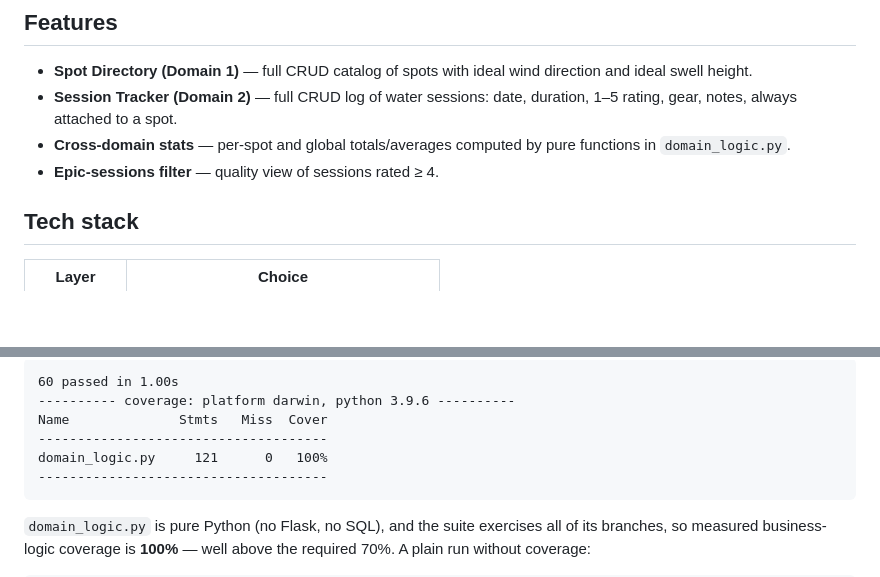
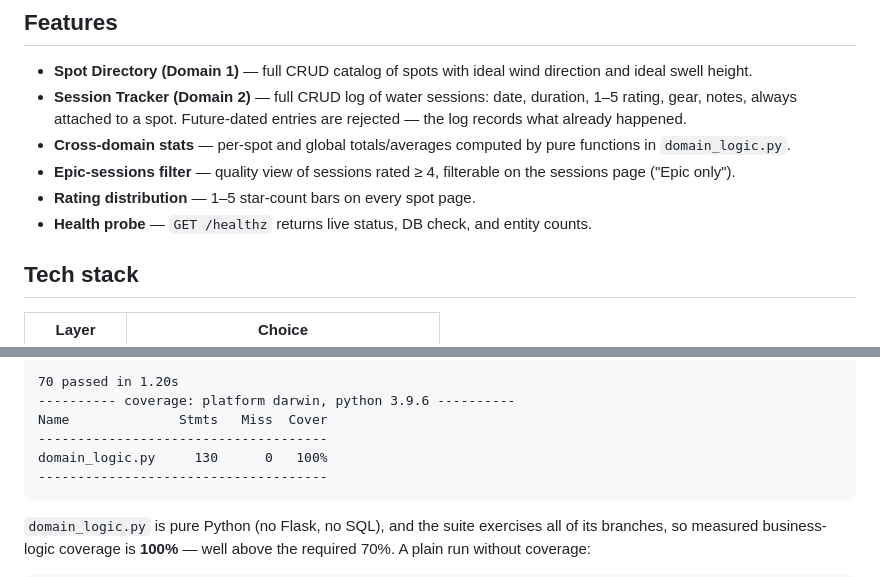
Before and after one commit to gustaveems/swellsync, a Markdown page: README.md, 2 parts joined by grey strips. Rendered like a GitHub page; blank space fills up the shorter version.

Commit message:
docs: sync feature list and coverage output with the tree
README features now include the /healthz probe (added 2026-10-06 but
never listed), future-date rejection, the epic-only filter, and the
rating distribution bars. Embedded coverage output refreshed to the
current tree: 70 tests passing, domain_logic.py 130/130 statements.

````diff
--- a/README.md
+++ b/README.md
@@ -10,9 +10,14 @@ deliberately free of external services.
   direction and ideal swell height.
 * **Session Tracker (Domain 2)** — full CRUD log of water sessions: date,
   duration, 1–5 rating, gear, notes, always attached to a spot.
+  Future-dated entries are rejected — the log records what already happened.
 * **Cross-domain stats** — per-spot and global totals/averages computed by
   pure functions in `domain_logic.py`.
-* **Epic-sessions filter** — quality view of sessions rated ≥ 4.
+* **Epic-sessions filter** — quality view of sessions rated ≥ 4, filterable
+  on the sessions page ("Epic only").
+* **Rating distribution** — 1–5 star-count bars on every spot page.
+* **Health probe** — `GET /healthz` returns live status, DB check, and
+  entity counts.
 
 ## Tech stack
 
@@ -76,10 +81,10 @@ Measured output from the committed tree (2026-10-06):
 
 ```text
-60 passed in 1.00s
+70 passed in 1.20s
 ---------- coverage: platform darwin, python 3.9.6 ----------
 Name              Stmts   Miss  Cover
 -------------------------------------
-domain_logic.py     121      0   100%
+domain_logic.py     130      0   100%
 -------------------------------------
 ```
 
````
Also changed, not shown: other parts of README.md (+1 -1 lines).
